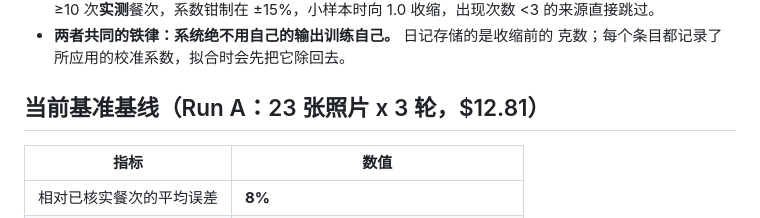
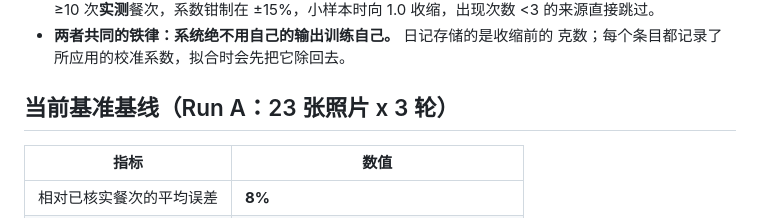
Before and after one commit to andy44052/calorie-cam, a Markdown page: docs/KNOWLEDGE_BASE.zh-CN.md, the part around the change. Drawn GitHub-style.

Commit message:
Mirror the upstream heading edit into the Chinese knowledge base
Matches f40500b (dropped the sweep's dollar total from the baseline
heading) so the two language versions stay in sync.

```diff
--- a/docs/KNOWLEDGE_BASE.zh-CN.md
+++ b/docs/KNOWLEDGE_BASE.zh-CN.md
@@ -104,7 +104,7 @@
 - **两者共同的铁律：系统绝不用自己的输出训练自己。** 日记存储的是收缩前的
   克数；每个条目都记录了所应用的校准系数，拟合时会先把它除回去。
 
-## 当前基准基线（Run A：23 张照片 x 3 轮，$12.81）
+## 当前基准基线（Run A：23 张照片 x 3 轮）
 
 | 指标 | 数值 |
 |---|---|
```
